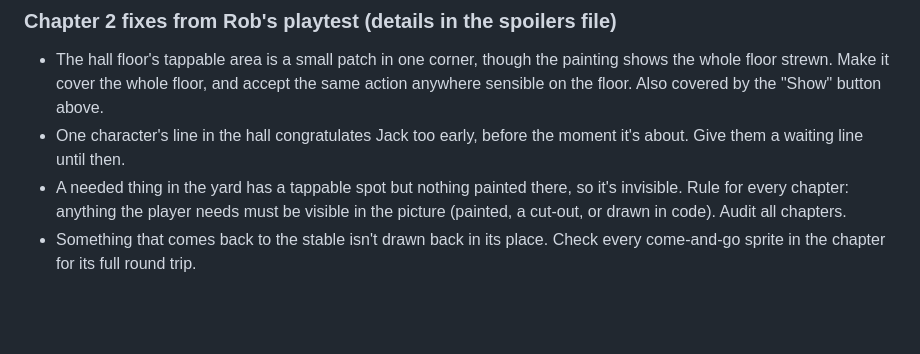
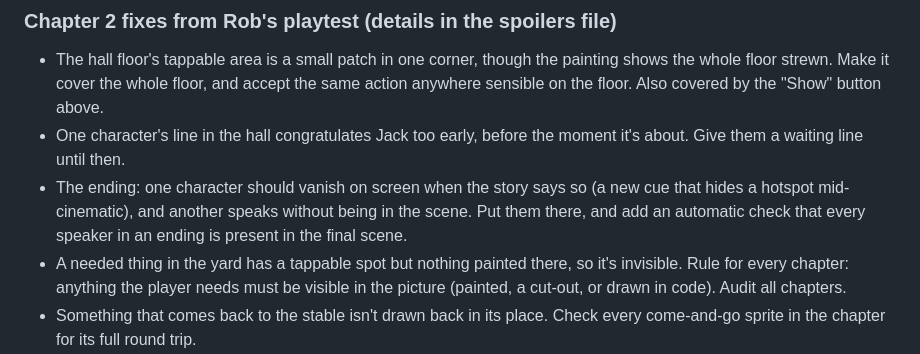
Before and after one commit to JackMead/mead-bros-game, a Markdown page: docs/three-brothers/backlog.md, the part around the change. GitHub-like rendering; blank space fills up the shorter version.

Commit message:
Three Brothers: backlog, ending staging
Co-Authored-By: Claude Opus 5.5 <noreply@anthropic.com>
Claude-Session: https://claude.ai/code/session_01HkYj1qEQ4a2D6dZaoXA53o

```diff
--- a/docs/three-brothers/backlog.md
+++ b/docs/three-brothers/backlog.md
@@ -66,6 +66,7 @@ Plan:
 
 - The hall floor's tappable area is a small patch in one corner, though the painting shows the whole floor strewn. Make it cover the whole floor, and accept the same action anywhere sensible on the floor. Also covered by the "Show" button above.
 - One character's line in the hall congratulates Jack too early, before the moment it's about. Give them a waiting line until then.
+- The ending: one character should vanish on screen when the story says so (a new cue that hides a hotspot mid-cinematic), and another speaks without being in the scene. Put them there, and add an automatic check that every speaker in an ending is present in the final scene.
 - A needed thing in the yard has a tappable spot but nothing painted there, so it's invisible. Rule for every chapter: anything the player needs must be visible in the picture (painted, a cut-out, or drawn in code). Audit all chapters.
 - Something that comes back to the stable isn't drawn back in its place. Check every come-and-go sprite in the chapter for its full round trip.
 - One item should be shown on screen beside Jack while he has it, walking along with him, not just sitting in the inventory. Engine-wide: an item can name a `follower` sprite drawn next to whoever carries it, with a little walk-bob.
```
Also changed, not shown: 1 other file.
